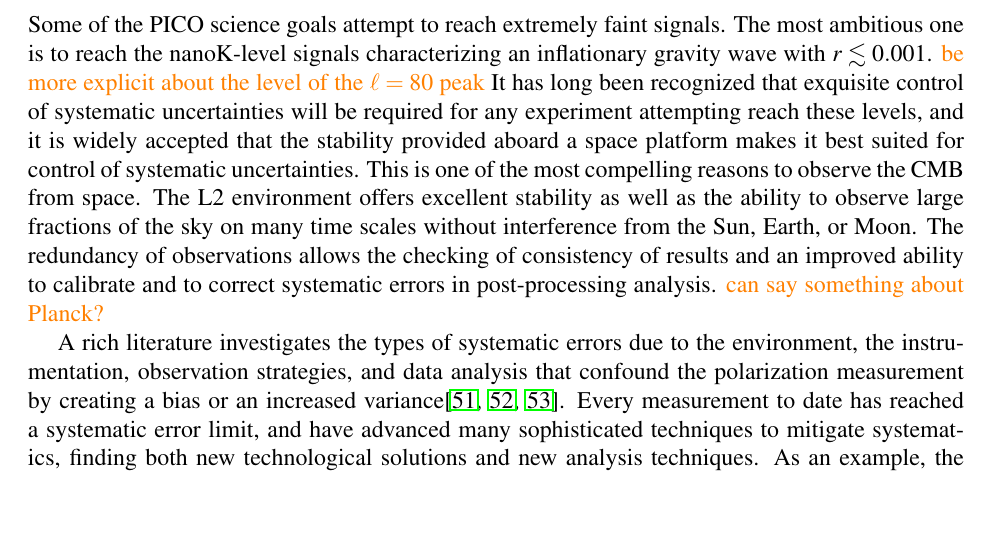
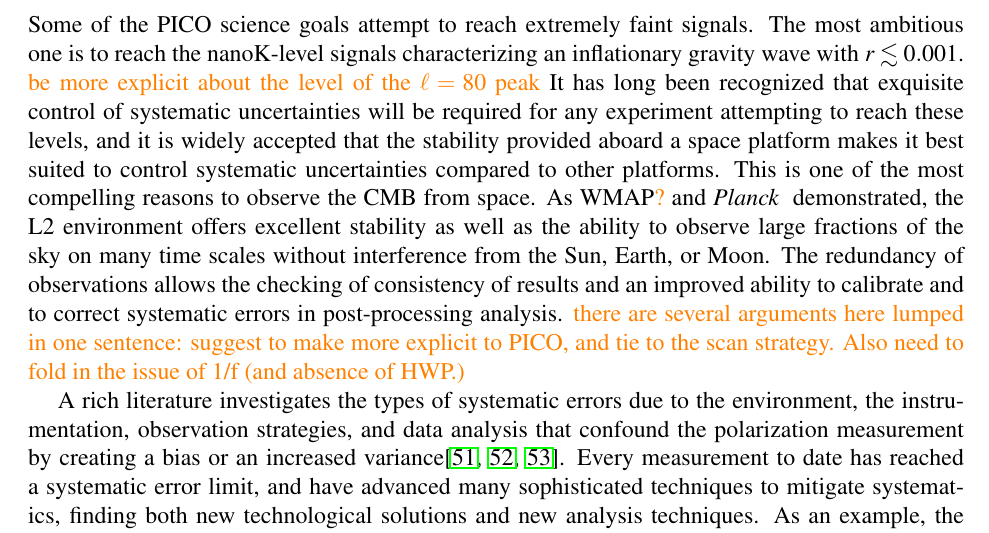
Before and after one commit to CMB-Probe/PICOReport, a LaTeX document (PICOReport.tex, which reads systematics.tex): part of page 30 of 46, cut so that both start at the same text, the shorter picture padded with empty space. Compiled offline with pdfLaTeX.

Commit message:
more systematics

```diff
--- a/systematics.tex
+++ b/systematics.tex
@@ -9,11 +9,12 @@ Some of the PICO science goals attempt to reach extremely faint signals. The mos
 signals characterizing an inflationary gravity wave with $r\lesssim0.001$. \comor{be more explicit about the level of
 the $\ell=80$ peak}
 It has long been recognized that exquisite control of systematic uncertainties will be required for any experiment attempting
-reach these levels, and it is widely accepted that the stability provided aboard a space platform makes it best suited for
-control of systematic uncertainties. This is one of the most compelling reasons to observe the CMB from space.
-The L2 environment offers excellent stability as well as the ability to observe large fractions of the sky on many
-time scales without interference from the Sun, Earth, or Moon.
-The redundancy of observations allows the checking of consistency of results and an improved ability to calibrate and to correct systematic errors in post-processing analysis. \comor{can say something about Planck?}
+to reach these levels, and it is widely accepted that the stability provided aboard a space platform makes it best suited to
+control systematic uncertainties compared to other platforms. This is one of the most compelling reasons to observe the
+CMB from space.  As WMAP\comor{?} and \planck~ demonstrated, the L2 environment offers excellent stability as well
+as the ability to observe large fractions of the sky on many time scales without interference from the Sun, Earth, or Moon.
+The redundancy of observations allows the checking of consistency of results and an improved ability to calibrate and to correct systematic errors in post-processing analysis. \comor{there are several arguments here lumped in one sentence: suggest
+to make more explicit to PICO, and tie to the scan strategy. Also need to fold in the issue of 1/f (and absence of HWP.)}
 
 A rich literature investigates the types of systematic errors due to the environment, the instrumentation, observation strategies, and data analysis that confound the polarization measurement by creating a bias or an increased variance\cite{hu03,shimon2008,yadav2010}.
 Every measurement to date has  reached a systematic error limit, and have advanced many sophisticated techniques to mitigate systematics, finding both new technological solutions and new analysis techniques.
```
Also changed, not shown: 1 other file.
